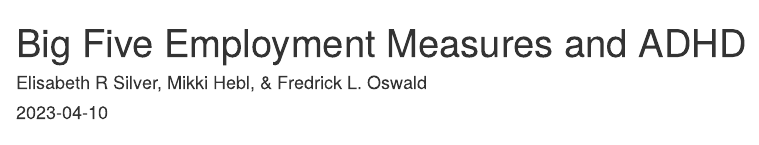
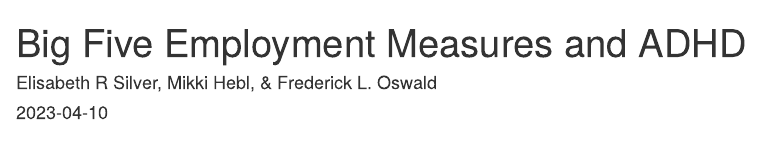
Before and after one commit to silverer/adhd_employ_study_2, an R Markdown document (Study 2 Cleaning and analysis.Rmd): the page in a window 1100 px wide, from its top. Rendered offline with R 4.5, knitr and Pandoc, with nearby package versions; drawn as R Markdown's standard HTML page in place of the format the file asks for; some code elsewhere in the file could not run offline.

Commit message:
Corrected name spelling

```diff
--- a/Study 2 Cleaning and analysis.Rmd
+++ b/Study 2 Cleaning and analysis.Rmd
@@ -1,6 +1,6 @@
 ---
 title: "Big Five Employment Measures and ADHD"
-author: "Elisabeth R Silver, Mikki Hebl, & Fredrick L. Oswald"
+author: "Elisabeth R Silver, Mikki Hebl, & Frederick L. Oswald"
 date: "`r Sys.Date()`"
 output:
   word_document:
```
Also changed, not shown: README.md.
